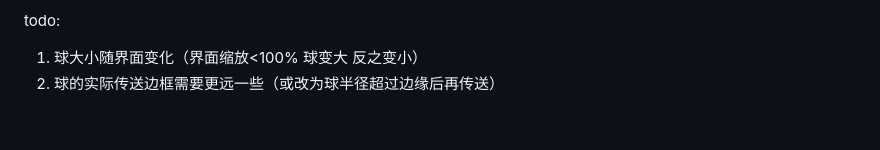
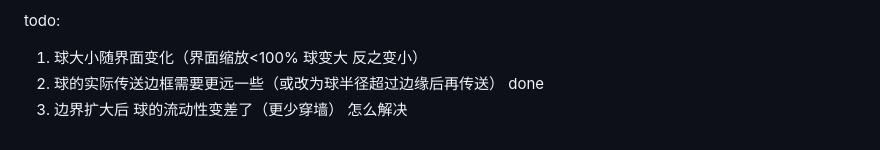
Before and after one commit to RwandanMtGorilla/awsome_css_collection, a Markdown page: workbench.md, the part around the change. Rendered like a GitHub page.

Commit message:
update todos

```diff
--- a/workbench.md
+++ b/workbench.md
@@ -1209,4 +1209,5 @@ function updateDiversity(value) {
 
 todo:
 1. 球大小随界面变化（界面缩放<100% 球变大 反之变小）
-2. 球的实际传送边框需要更远一些（或改为球半径超过边缘后再传送）
+2. 球的实际传送边框需要更远一些（或改为球半径超过边缘后再传送） done
+3. 边界扩大后 球的流动性变差了（更少穿墙） 怎么解决
```
